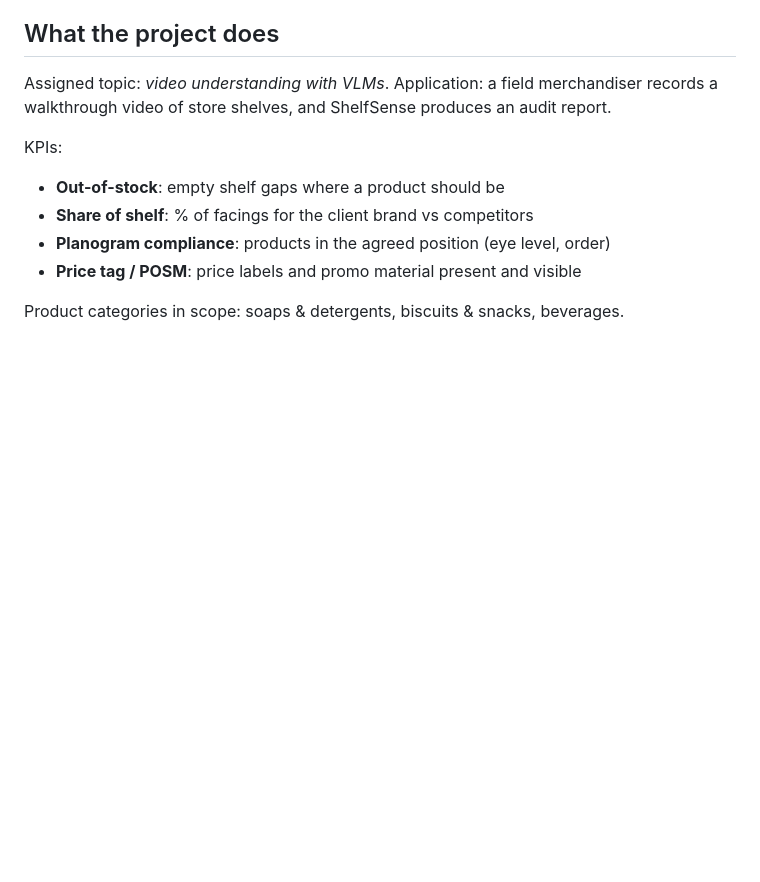
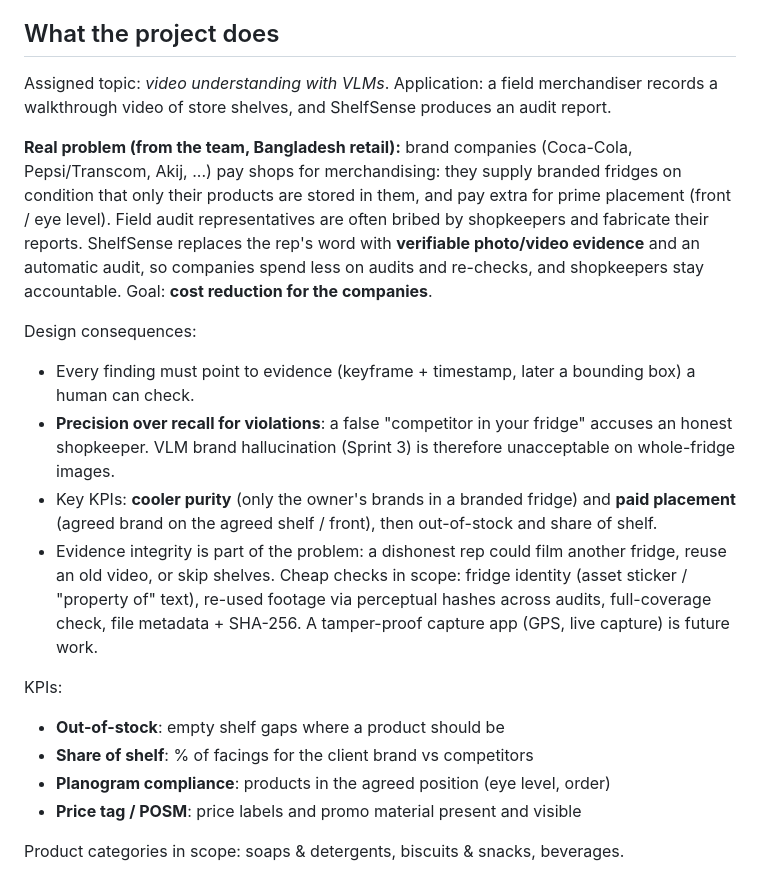
Before and after one commit to Shafil10/shelfsense, a Markdown page: CLAUDE.md, the part around the change. Rendered like a GitHub page; blank space fills up the shorter version.

Commit message:
Docs: record the audit-fraud problem statement and design consequences
Co-Authored-By: Claude Opus 5.5 <noreply@anthropic.com>

```diff
--- a/CLAUDE.md
+++ b/CLAUDE.md
@@ -15,6 +15,24 @@ GitHub repo: https://github.com/Shafil10/shelfsense
 ## What the project does
 Assigned topic: *video understanding with VLMs*. Application: a field merchandiser records a
 walkthrough video of store shelves, and ShelfSense produces an audit report.
+
+**Real problem (from the team, Bangladesh retail):** brand companies (Coca-Cola, Pepsi/Transcom,
+Akij, ...) pay shops for merchandising: they supply branded fridges on condition that only their
+products are stored in them, and pay extra for prime placement (front / eye level). Field audit
+representatives are often bribed by shopkeepers and fabricate their reports. ShelfSense replaces the
+rep's word with **verifiable photo/video evidence** and an automatic audit, so companies spend less on
+audits and re-checks, and shopkeepers stay accountable. Goal: **cost reduction for the companies**.
+
+Design consequences:
+- Every finding must point to evidence (keyframe + timestamp, later a bounding box) a human can check.
+- **Precision over recall for violations**: a false "competitor in your fridge" accuses an honest
+  shopkeeper. VLM brand hallucination (Sprint 3) is therefore unacceptable on whole-fridge images.
+- Key KPIs: **cooler purity** (only the owner's brands in a branded fridge) and **paid placement**
+  (agreed brand on the agreed shelf / front), then out-of-stock and share of shelf.
+- Evidence integrity is part of the problem: a dishonest rep could film another fridge, reuse an old
+  video, or skip shelves. Cheap checks in scope: fridge identity (asset sticker / "property of" text),
+  re-used footage via perceptual hashes across audits, full-coverage check, file metadata + SHA-256.
+  A tamper-proof capture app (GPS, live capture) is future work.
 
 KPIs:
 - **Out-of-stock**: empty shelf gaps where a product should be
```
